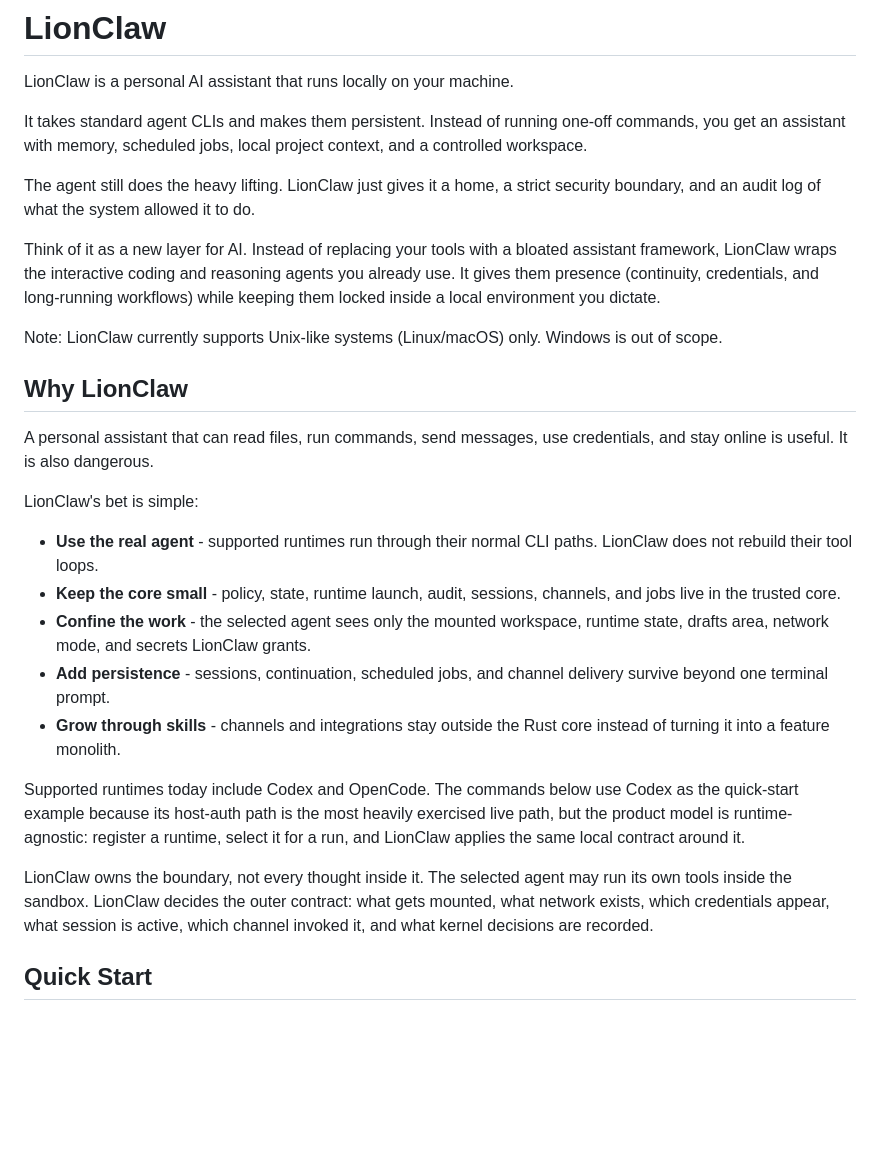
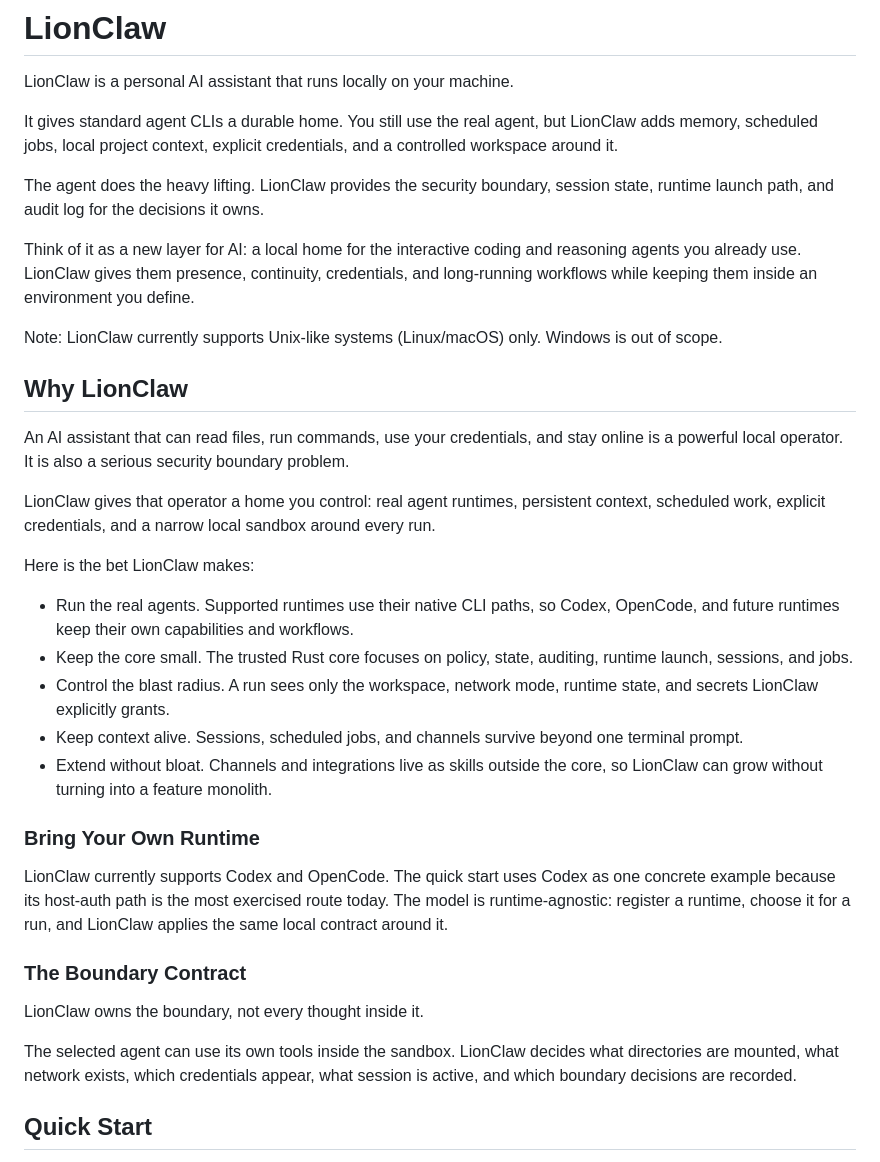
Before and after one commit to moshthepitt/lionclaw, a Markdown page: README.md, the part around the change. GitHub-like rendering; blank space fills up the shorter version.

Commit message:
docs: sharpen README positioning

```diff
--- a/README.md
+++ b/README.md
@@ -2,42 +2,58 @@
 
 LionClaw is a personal AI assistant that runs locally on your machine.
 
-It takes standard agent CLIs and makes them persistent. Instead of running one-off commands, you get an assistant with memory, scheduled jobs, local project context, and a controlled workspace.
+It gives standard agent CLIs a durable home. You still use the real agent, but
+LionClaw adds memory, scheduled jobs, local project context, explicit
+credentials, and a controlled workspace around it.
 
-The agent still does the heavy lifting. LionClaw just gives it a home, a strict security boundary, and an audit log of what the system allowed it to do.
+The agent does the heavy lifting. LionClaw provides the security boundary,
+session state, runtime launch path, and audit log for the decisions it owns.
 
-Think of it as a new layer for AI. Instead of replacing your tools with a bloated assistant framework, LionClaw wraps the interactive coding and reasoning agents you already use. It gives them presence (continuity, credentials, and long-running workflows) while keeping them locked inside a local environment you dictate.
+Think of it as a new layer for AI: a local home for the interactive coding and
+reasoning agents you already use. LionClaw gives them presence, continuity,
+credentials, and long-running workflows while keeping them inside an
+environment you define.
 
 Note: LionClaw currently supports Unix-like systems (Linux/macOS) only. Windows is out of scope.
 
 ## Why LionClaw
 
-A personal assistant that can read files, run commands, send messages, use
-credentials, and stay online is useful. It is also dangerous.
+An AI assistant that can read files, run commands, use your credentials, and
+stay online is a powerful local operator. It is also a serious security
+boundary problem.
 
-LionClaw's bet is simple:
+LionClaw gives that operator a home you control: real agent runtimes,
+persistent context, scheduled work, explicit credentials, and a narrow local
+sandbox around every run.
 
-- **Use the real agent** - supported runtimes run through their normal CLI
-  paths. LionClaw does not rebuild their tool loops.
-- **Keep the core small** - policy, state, runtime launch, audit, sessions,
-  channels, and jobs live in the trusted core.
-- **Confine the work** - the selected agent sees only the mounted workspace,
-  runtime state, drafts area, network mode, and secrets LionClaw grants.
-- **Add persistence** - sessions, continuation, scheduled jobs, and channel
-  delivery survive beyond one terminal prompt.
-- **Grow through skills** - channels and integrations stay outside the Rust
-  core instead of turning it into a feature monolith.
+Here is the bet LionClaw makes:
 
-Supported runtimes today include Codex and OpenCode. The commands below use
-Codex as the quick-start example because its host-auth path is the most
-heavily exercised live path, but the product model is runtime-agnostic:
-register a runtime, select it for a run, and LionClaw applies the same local
-contract around it.
+- Run the real agents. Supported runtimes use their native CLI paths, so
+  Codex, OpenCode, and future runtimes keep their own capabilities and
+  workflows.
+- Keep the core small. The trusted Rust core focuses on policy, state,
+  auditing, runtime launch, sessions, and jobs.
+- Control the blast radius. A run sees only the workspace, network mode,
+  runtime state, and secrets LionClaw explicitly grants.
+- Keep context alive. Sessions, scheduled jobs, and channels survive beyond one
+  terminal prompt.
+- Extend without bloat. Channels and integrations live as skills outside the
+  core, so LionClaw can grow without turning into a feature monolith.
 
-LionClaw owns the boundary, not every thought inside it. The selected agent may
-run its own tools inside the sandbox. LionClaw decides the outer contract:
-what gets mounted, what network exists, which credentials appear, what session
-is active, which channel invoked it, and what kernel decisions are recorded.
+### Bring Your Own Runtime
+
+LionClaw currently supports Codex and OpenCode. The quick start uses Codex as
+one concrete example because its host-auth path is the most exercised route
+today. The model is runtime-agnostic: register a runtime, choose it for a run,
+and LionClaw applies the same local contract around it.
+
+### The Boundary Contract
+
+LionClaw owns the boundary, not every thought inside it.
+
+The selected agent can use its own tools inside the sandbox. LionClaw decides
+what directories are mounted, what network exists, which credentials appear,
+what session is active, and which boundary decisions are recorded.
 
 ## Quick Start
 
```
